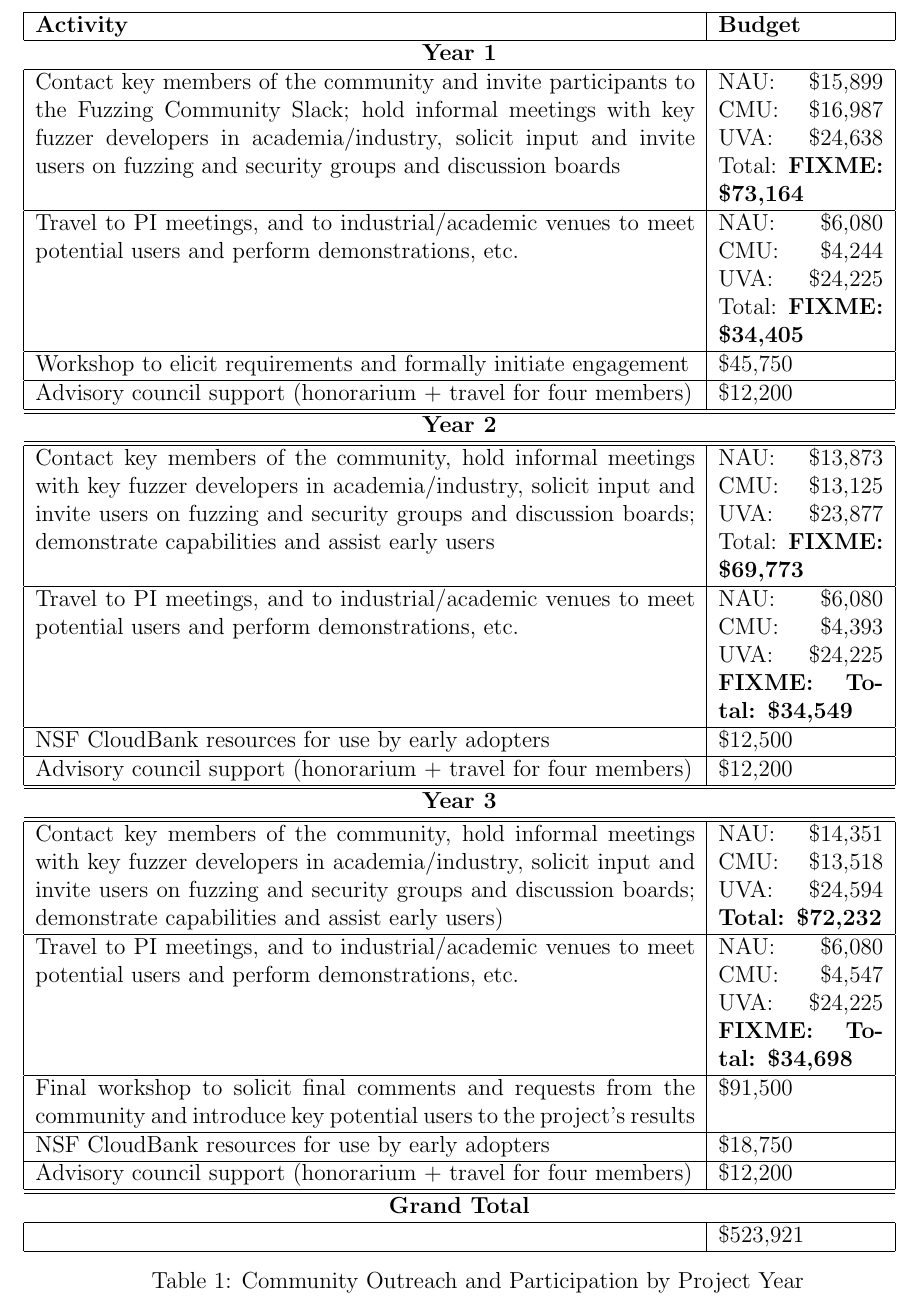
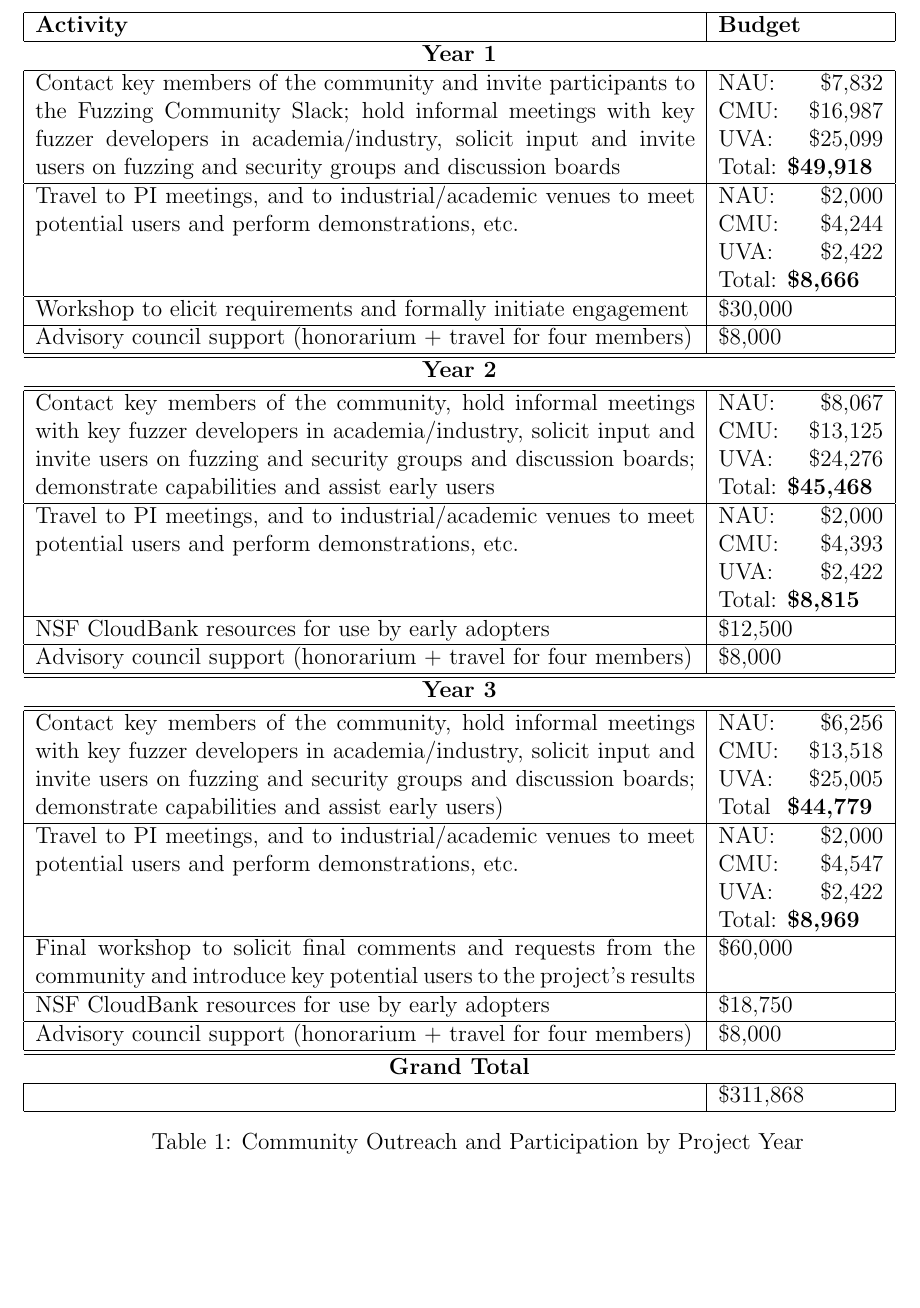
Before and after one commit to agroce/metafuzz_infrastructure, a LaTeX document (outreach.tex): part of page 2 of 2, cut so that both start at the same text, the shorter picture padded with empty space. Compiled offline with pdfLaTeX.

Commit message:
working outreach

```diff
--- a/outreach.tex
+++ b/outreach.tex
@@ -24,19 +24,19 @@
     Fuzzing Community Slack; hold informal meetings with
     key fuzzer developers in academia/industry, solicit input and
     invite users
-    on fuzzing and security groups and discussion boards &  NAU: \$15,899 CMU: \$16,987 UVA: \$24,638
-                                                      Total: \textbf{FIXME: \$73,164} \\
+    on fuzzing and security groups and discussion boards &  NAU: \$7,832 CMU: \$16,987 UVA: \$25,099
+                                                      Total: \textbf{\$49,918} \\
     \hline
     Travel to PI meetings, and to industrial/academic venues to meet
-    potential users and perform demonstrations, etc. & NAU: \$6,080
+    potential users and perform demonstrations, etc. & NAU: \$2,000
                                                        CMU: \$4,244 UVA:
-                                                       \$24,225 Total: \textbf{FIXME: \$34,405}\\
+                                                       \$2,422 Total: \textbf{\$8,666}\\
     \hline
     Workshop to elicit requirements and formally initiate engagement
-& \$45,750 \\
+& \$30,000 \\
     \hline
     Advisory council support (honorarium + travel for four members)
-  & \$12,200 \\
+  & \$8,000 \\
     \hline
     \hline
     \multicolumn{2}{c}{{\bf Year 2}} \\
@@ -46,15 +46,18 @@
     key fuzzer developers in academia/industry, solicit input and
     invite users
     on fuzzing and security groups and discussion boards; demonstrate
-    capabilities and assist early users&  NAU:  \$13,873 CMU:  \$13,125 UVA: \$23,877
-                                                      Total: \textbf{FIXME: \$69,773}  \\
+    capabilities and assist early users&  NAU:  \$8,067 CMU:  \$13,125 UVA: \$24,276
+                                                      Total: \textbf{\$45,468}  \\
     \hline
     Travel to PI meetings, and to industrial/academic venues to meet
-    potential users and perform demonstrations, etc. & NAU: \$6,080 CMU: \$4,393 UVA:  \$24,225 \textbf{FIXME: Total: \$34,549}\\
+    potential users and perform demonstrations, etc. & NAU: \$2,000
+                                                       CMU: \$4,393
+                                                       UVA:  \$2,422
+                                                       Total: \textbf{\$8,815}\\
     \hline
     NSF CloudBank resources for use by early adopters & \$12,500 \\
     \hline
-    Advisory council support (honorarium + travel for four members) & \$12,200 \\
+    Advisory council support (honorarium + travel for four members) & \$8,000 \\
     \hline
     \hline
     \multicolumn{2}{c}{{\bf Year 3}} \\
@@ -64,24 +67,27 @@
     key fuzzer developers in academia/industry, solicit input and
     invite users
     on fuzzing and security groups and discussion boards; demonstrate
-    capabilities and assist early users) &  NAU:  \$14,351 CMU: \$13,518 UVA: \$24,594
-                                                      \textbf{Total: \$72,232} \\
+    capabilities and assist early users) &  NAU:  \$6,256 CMU: \$13,518 UVA: \$25,005
+                                                      Total \textbf{ \$44,779} \\
     \hline
     Travel to PI meetings, and to industrial/academic venues to meet
-    potential users and perform demonstrations, etc. & NAU: \$6,080 CMU: \$4,547 UVA:  \$24,225 \textbf{FIXME: Total: \$34,698}\\
+    potential users and perform demonstrations, etc. & NAU: \$2,000
+                                                       CMU: \$4,547
+                                                       UVA:  \$2,422
+                                                       Total: \textbf{\$8,969}\\
     \hline
     Final workshop to solicit final comments and requests from the
     community and introduce key potential users to the project’s
-    results & \$91,500 \\
+    results & \$60,000 \\
     \hline
     NSF CloudBank resources for use by early adopters & \$18,750 \\
     \hline
-    Advisory council support (honorarium + travel for four members) & \$12,200 \\
+    Advisory council support (honorarium + travel for four members) & \$8,000 \\
     \hline
     \hline
     \multicolumn{2}{c}{{\bf Grand Total}} \\
     \hline
-                   &     \$523,921 \\
+                   &     \$311,868 \\
                      \hline
 
   \end{tabular}
```
